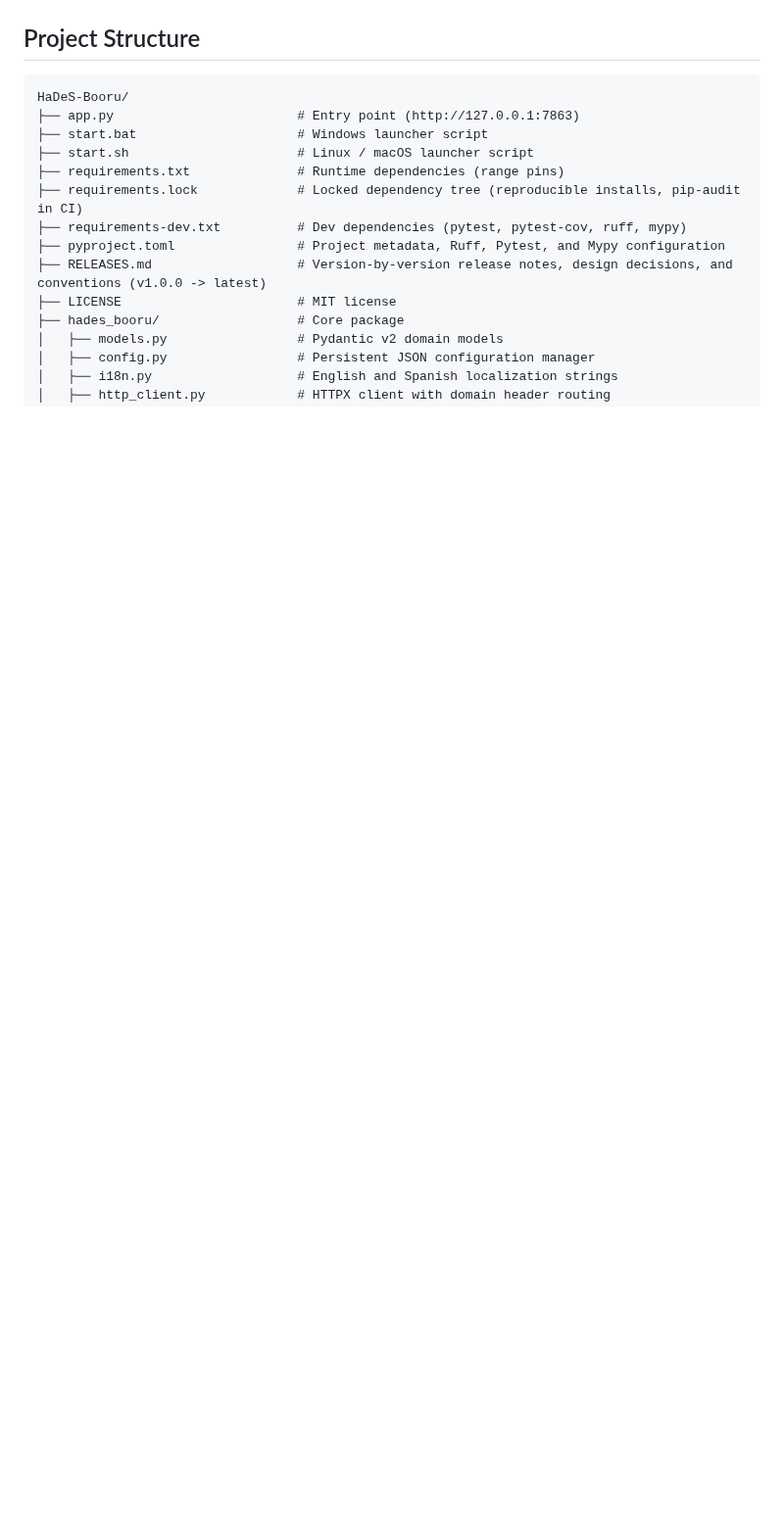
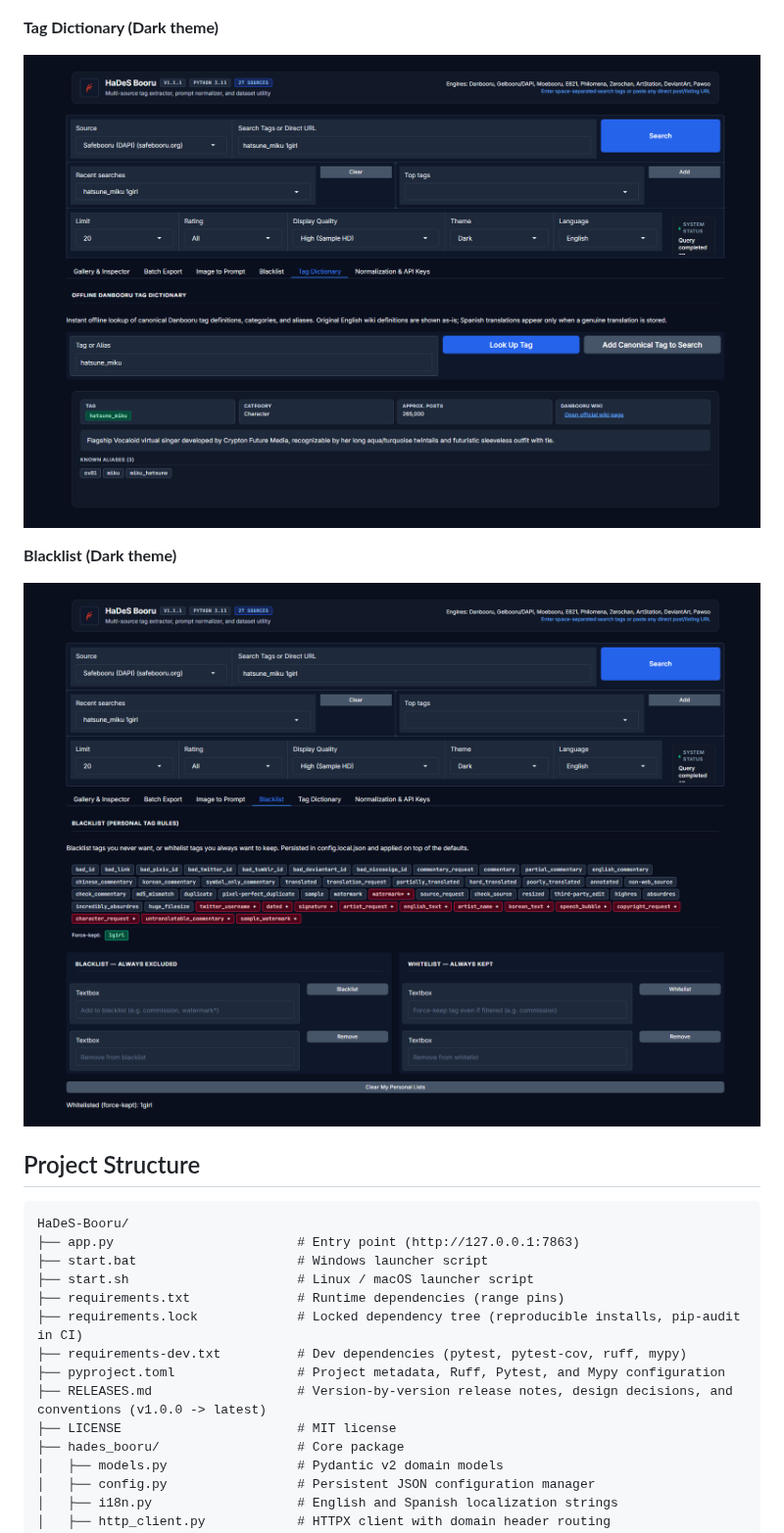
Before and after one commit to Devildonia/HaDeS-Booru, a Markdown page: README.md, the part around one of its changes. Shown at 98% size. GitHub-like rendering; pictures changed too: docs/screenshots/04-tag-dictionary.png (added), docs/screenshots/05-blacklist.png (added); blank space fills up the shorter version.

```diff
--- a/README.md
+++ b/README.md
@@ -37,6 +37,14 @@ Multi-source tag extractor, semantic prompt normalizer, offline tag dictionary,
 **Normalization & API Keys**
 
 ![Normalization & API Keys](docs/screenshots/03-normalization.png)
+
+**Tag Dictionary (Dark theme)**
+
+![Tag Dictionary](docs/screenshots/04-tag-dictionary.png)
+
+**Blacklist (Dark theme)**
+
+![Blacklist](docs/screenshots/05-blacklist.png)
 
 ## Project Structure
 
```
Also changed, not shown: other parts of README.md (+1 -1 lines), docs/screenshots/02-batch-export.png, docs/screenshots/03-normalization.png, 3 other files.
